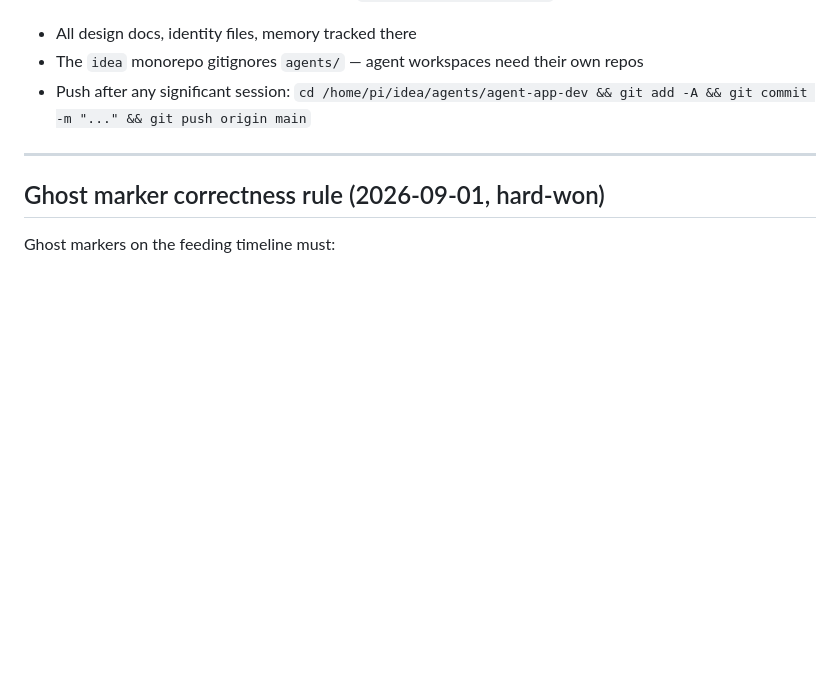
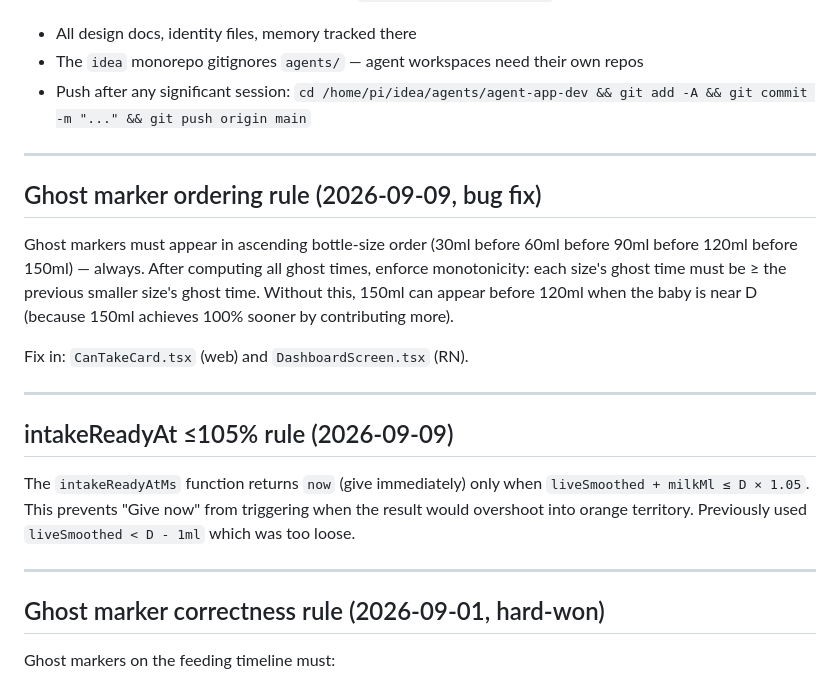
Before and after one commit to koenswings/agent-app-dev, a Markdown page: MEMORY.md, the part around the change. Drawn GitHub-style; blank space fills up the shorter version.

Commit message:
memory: 2026-09-09 — incident report, ghost ordering fix, WHO model clarification

```diff
--- a/MEMORY.md
+++ b/MEMORY.md
@@ -273,6 +273,20 @@ Workspace is now a proper git repo pointing to `koenswings/agent-app-dev`.
 
 ---
 
+## Ghost marker ordering rule (2026-09-09, bug fix)
+
+Ghost markers must appear in ascending bottle-size order (30ml before 60ml before 90ml before 120ml before 150ml) — always. After computing all ghost times, enforce monotonicity: each size's ghost time must be ≥ the previous smaller size's ghost time. Without this, 150ml can appear before 120ml when the baby is near D (because 150ml achieves 100% sooner by contributing more).
+
+Fix in: `CanTakeCard.tsx` (web) and `DashboardScreen.tsx` (RN).
+
+---
+
+## intakeReadyAt ≤105% rule (2026-09-09)
+
+The `intakeReadyAtMs` function returns `now` (give immediately) only when `liveSmoothed + milkMl ≤ D × 1.05`. This prevents "Give now" from triggering when the result would overshoot into orange territory. Previously used `liveSmoothed < D - 1ml` which was too loose.
+
+---
+
 ## Ghost marker correctness rule (2026-09-01, hard-won)
 
 Ghost markers on the feeding timeline must:
```
Also changed, not shown: memory/2026-09-09.md (added, +93 -0 lines).
